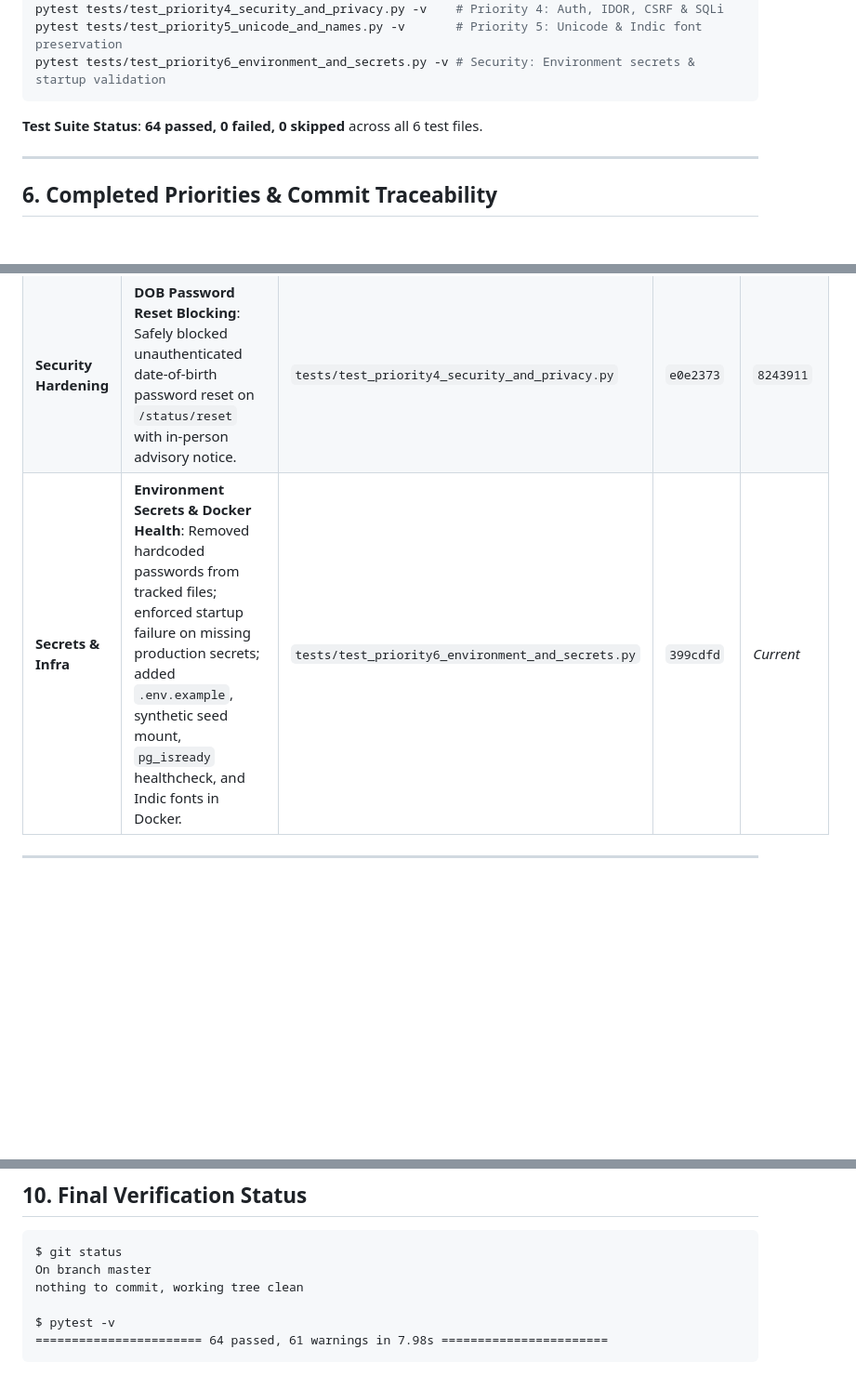
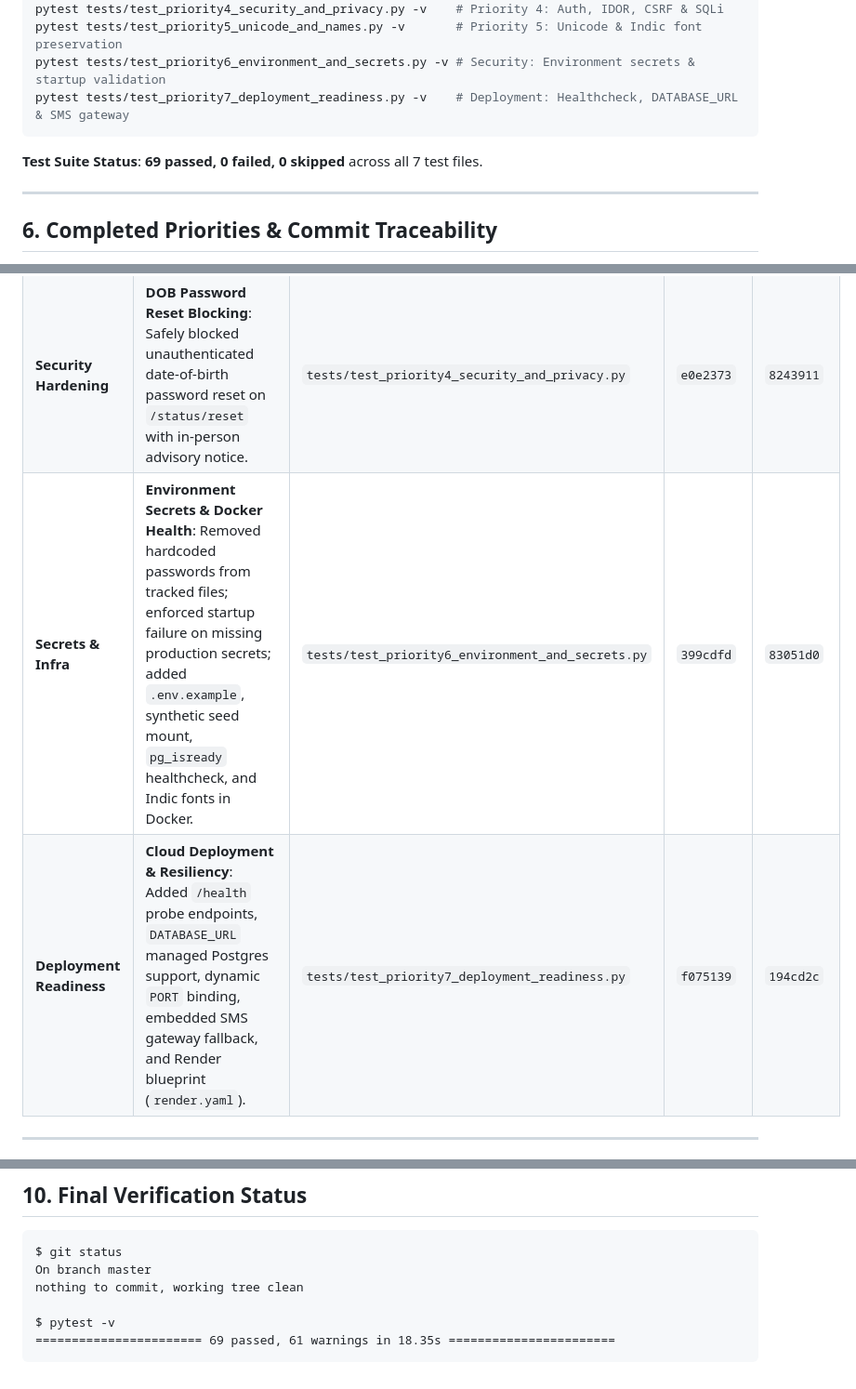
Before and after one commit to Akalya0818/sewasetu-modernized, a Markdown page: README.md, 3 parts joined by grey strips. Shown at 93% size. GitHub-like rendering; blank space fills up the shorter version.

Commit message:
docs: document Priority 7 deployment readiness and 69 passing tests in README

````diff
--- a/README.md
+++ b/README.md
@@ -128,9 +128,10 @@ pytest tests/test_priority3_performance_and_dos.py -v     # Priority 3: PDF conc
 pytest tests/test_priority4_security_and_privacy.py -v    # Priority 4: Auth, IDOR, CSRF & SQLi
 pytest tests/test_priority5_unicode_and_names.py -v       # Priority 5: Unicode & Indic font preservation
 pytest tests/test_priority6_environment_and_secrets.py -v # Security: Environment secrets & startup validation
+pytest tests/test_priority7_deployment_readiness.py -v    # Deployment: Healthcheck, DATABASE_URL & SMS gateway
 ```
 
-**Test Suite Status**: **64 passed, 0 failed, 0 skipped** across all 6 test files.
+**Test Suite Status**: **69 passed, 0 failed, 0 skipped** across all 7 test files.
 
 ---
 
@@ -146,7 +147,8 @@ All modifications follow a strict test-first progression: each priority includes
 | **Priority 4** | **Citizen Data Privacy & Security**: Enforced applicant record ownership on `/ack/<id>.pdf` and `/application/<id>` (closing public PII harvest and IDOR); restricted admin actions with CSRF protection; parameterized `/status/reset` SQL queries; hardened session cookies (`HttpOnly`, `SameSite=Lax`). | `tests/test_priority4_security_and_privacy.py` | `10fa583`, `d29b10b` | `e6a102c`, `ea5531c` |
 | **Priority 5** | **Unicode & Indic-Name Preservation**: Replaced 20-byte UTF-8 slicing with Unicode character sanitization (`VARCHAR(100)`); configured TrueType Indic font resolution (`Nirmala.ttc` / `NotoSansBengali`); eliminated `?` replacement on acknowledgment PDFs. | `tests/test_priority5_unicode_and_names.py` | `580c286` | `1c0062f` |
 | **Security Hardening** | **DOB Password Reset Blocking**: Safely blocked unauthenticated date-of-birth password reset on `/status/reset` with in-person advisory notice. | `tests/test_priority4_security_and_privacy.py` | `e0e2373` | `8243911` |
-| **Secrets & Infra** | **Environment Secrets & Docker Health**: Removed hardcoded passwords from tracked files; enforced startup failure on missing production secrets; added `.env.example`, synthetic seed mount, `pg_isready` healthcheck, and Indic fonts in Docker. | `tests/test_priority6_environment_and_secrets.py` | `399cdfd` | *Current* |
+| **Secrets & Infra** | **Environment Secrets & Docker Health**: Removed hardcoded passwords from tracked files; enforced startup failure on missing production secrets; added `.env.example`, synthetic seed mount, `pg_isready` healthcheck, and Indic fonts in Docker. | `tests/test_priority6_environment_and_secrets.py` | `399cdfd` | `83051d0` |
+| **Deployment Readiness** | **Cloud Deployment & Resiliency**: Added `/health` probe endpoints, `DATABASE_URL` managed Postgres support, dynamic `PORT` binding, embedded SMS gateway fallback, and Render blueprint (`render.yaml`). | `tests/test_priority7_deployment_readiness.py` | `f075139` | `194cd2c` |
 
 ---
 
@@ -227,5 +229,5 @@ On branch master
 nothing to commit, working tree clean
 
 $ pytest -v
-======================= 64 passed, 61 warnings in 7.98s =======================
+======================= 69 passed, 61 warnings in 18.35s =======================
 ```
````
